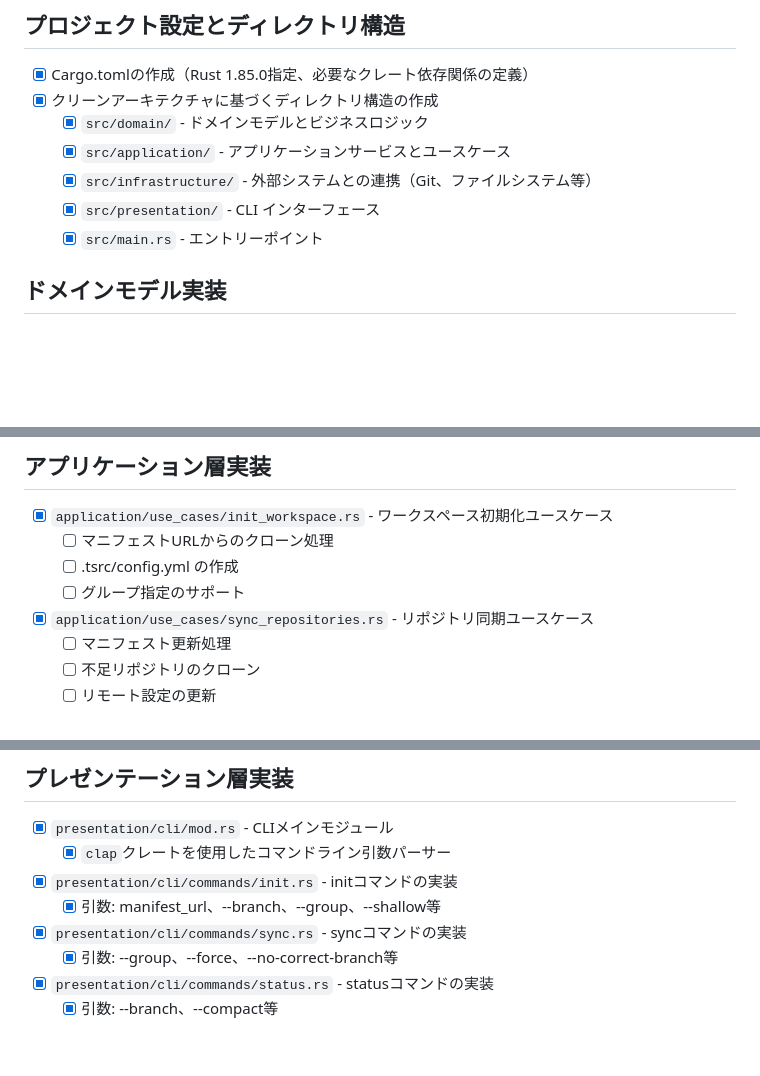
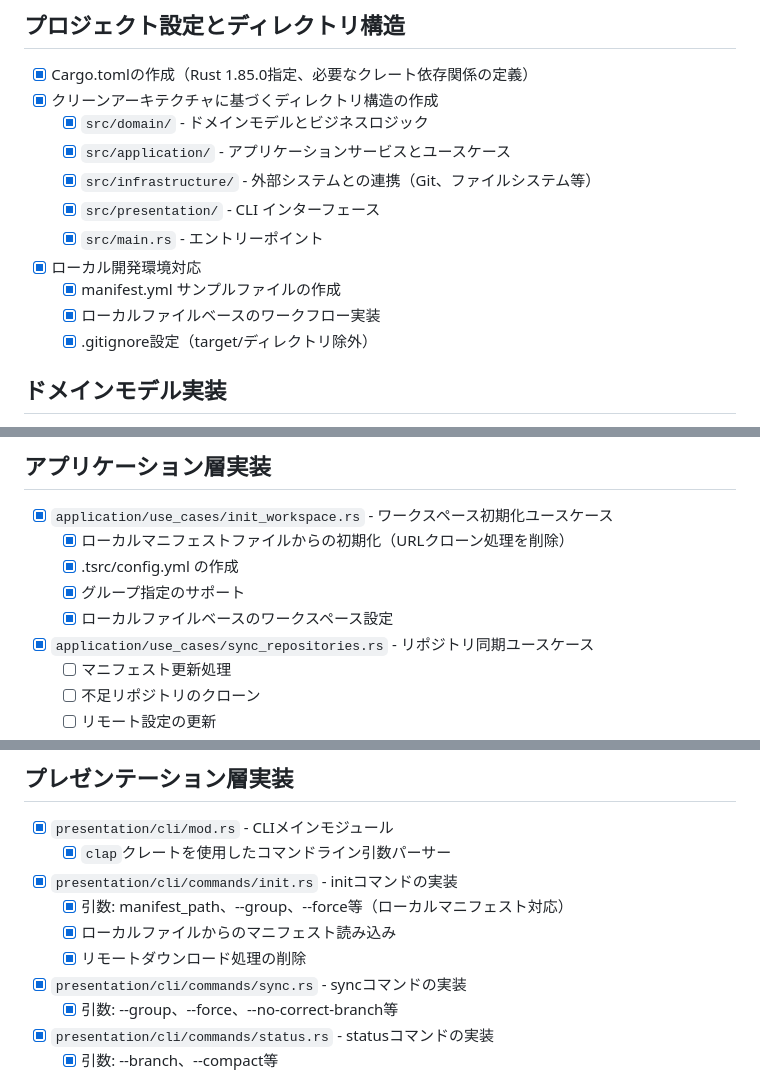
Before and after one commit to tk-aria/wmgr, a Markdown page: v2/features.md, 3 parts joined by grey strips. GitHub-like rendering; blank space fills up the shorter version.

Commit message:
docs: update features.md to reflect local manifest implementation
- Marked init command local manifest support as completed
- Added local development environment setup section
- Updated application use cases to reflect local file-based workflow
- Added infrastructure config validation updates for local file paths
- Documented removal of remote URL download functionality

This update reflects the recent changes that transformed tsrc from a
remote-first to a local-first tool for managing git repositories.

🤖 Generated with [Claude Code](https://claude.ai/code)

Co-Authored-By: Claude <noreply@anthropic.com>

```diff
--- a/v2/features.md
+++ b/v2/features.md
@@ -9,6 +9,10 @@
   - [x] `src/infrastructure/` - 外部システムとの連携（Git、ファイルシステム等）
   - [x] `src/presentation/` - CLI インターフェース
   - [x] `src/main.rs` - エントリーポイント
+- [x] ローカル開発環境対応
+  - [x] manifest.yml サンプルファイルの作成
+  - [x] ローカルファイルベースのワークフロー実装
+  - [x] .gitignore設定（target/ディレクトリ除外）
 
 ## ドメインモデル実装
 
@@ -30,9 +34,10 @@
 ## アプリケーション層実装
 
 - [x] `application/use_cases/init_workspace.rs` - ワークスペース初期化ユースケース
-  - [ ] マニフェストURLからのクローン処理
-  - [ ] .tsrc/config.yml の作成
-  - [ ] グループ指定のサポート
+  - [x] ローカルマニフェストファイルからの初期化（URLクローン処理を削除）
+  - [x] .tsrc/config.yml の作成
+  - [x] グループ指定のサポート
+  - [x] ローカルファイルベースのワークスペース設定
 - [x] `application/use_cases/sync_repositories.rs` - リポジトリ同期ユースケース
   - [ ] マニフェスト更新処理
   - [ ] 不足リポジトリのクローン
@@ -78,7 +84,9 @@
 - [x] `presentation/cli/mod.rs` - CLIメインモジュール
   - [x] `clap`クレートを使用したコマンドライン引数パーサー
 - [x] `presentation/cli/commands/init.rs` - initコマンドの実装
-  - [x] 引数: manifest_url、--branch、--group、--shallow等
+  - [x] 引数: manifest_path、--group、--force等（ローカルマニフェスト対応）
+  - [x] ローカルファイルからのマニフェスト読み込み
+  - [x] リモートダウンロード処理の削除
 - [x] `presentation/cli/commands/sync.rs` - syncコマンドの実装
   - [x] 引数: --group、--force、--no-correct-branch等
 - [x] `presentation/cli/commands/status.rs` - statusコマンドの実装
```
Also changed, not shown: other parts of v2/features.md (+1 -0 lines).
